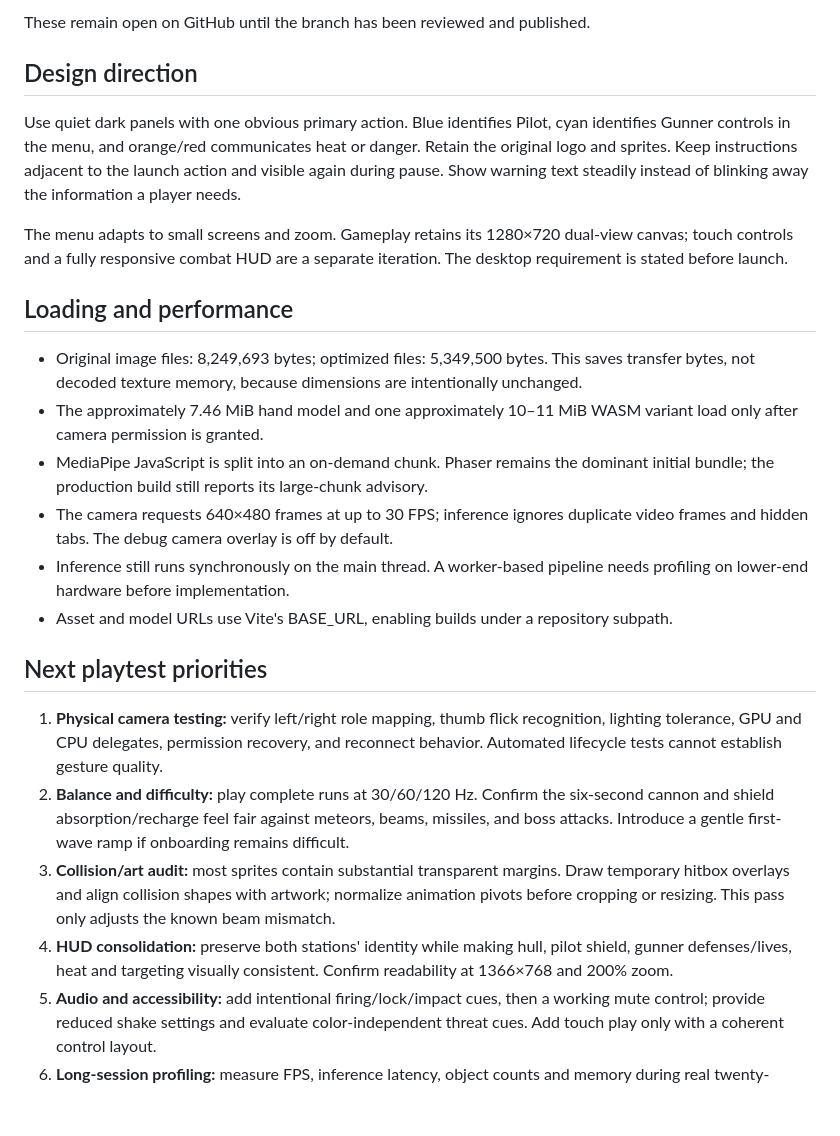
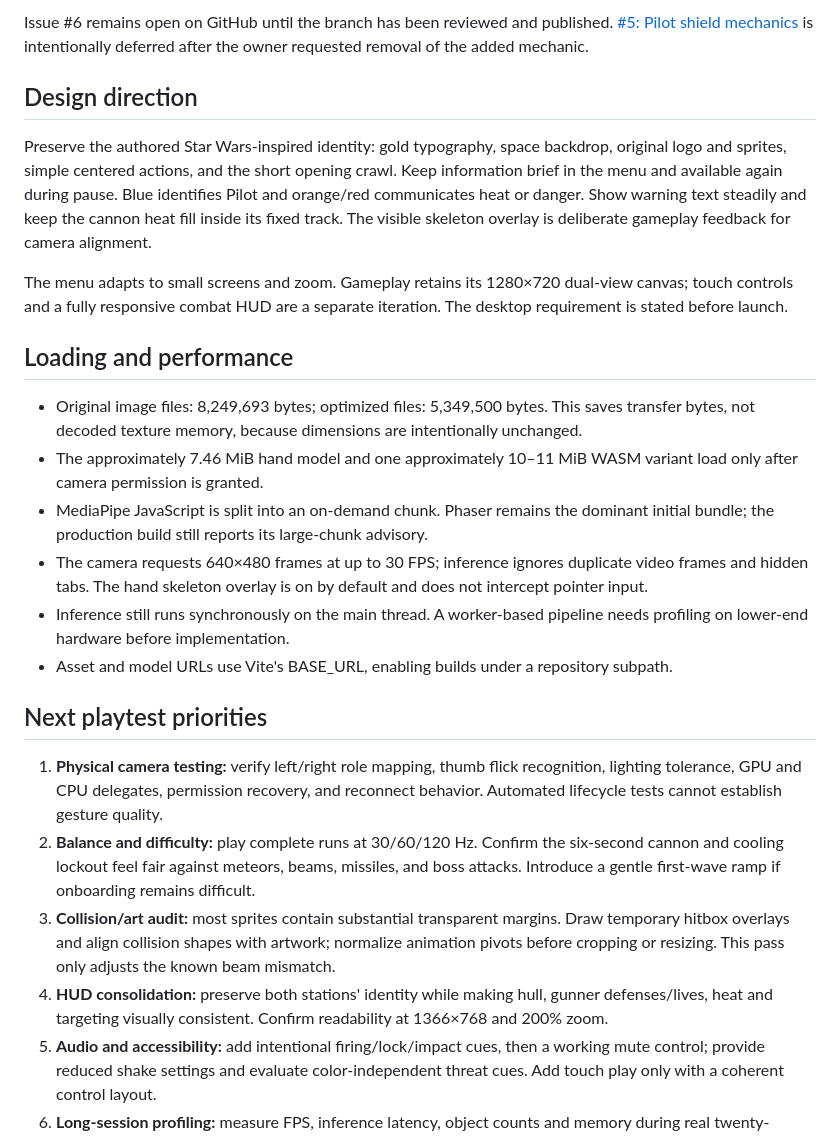
Before and after one commit to sanjayBahadur/SPACE-DEFENDERS-21st-Century, a Markdown page: docs/0.9-review.md, the part around one of its changes. Drawn GitHub-style; blank space fills up the shorter version.

```diff
--- a/docs/0.9-review.md
+++ b/docs/0.9-review.md
@@ -25,9 +24,9 @@ Open issues addressed in this branch:
 
-These remain open on GitHub until the branch has been reviewed and published.
+Issue #6 remains open on GitHub until the branch has been reviewed and published. [#5: Pilot shield mechanics](https://github.com/sanjayBahadur/SPACE-DEFENDERS-21st-Century/issues/5) is intentionally deferred after the owner requested removal of the added mechanic.
 
 ## Design direction
 
-Use quiet dark panels with one obvious primary action. Blue identifies Pilot, cyan identifies Gunner controls in the menu, and orange/red communicates heat or danger. Retain the original logo and sprites. Keep instructions adjacent to the launch action and visible again during pause. Show warning text steadily instead of blinking away the information a player needs.
+Preserve the authored Star Wars-inspired identity: gold typography, space backdrop, original logo and sprites, simple centered actions, and the short opening crawl. Keep information brief in the menu and available again during pause. Blue identifies Pilot and orange/red communicates heat or danger. Show warning text steadily and keep the cannon heat fill inside its fixed track. The visible skeleton overlay is deliberate gameplay feedback for camera alignment.
 
 The menu adapts to small screens and zoom. Gameplay retains its 1280×720 dual-view canvas; touch controls and a fully responsive combat HUD are a separate iteration. The desktop requirement is stated before launch.
 
@@ -36,16 +35,16 @@ The menu adapts to small screens and zoom. Gameplay retains its 1280×720 dual-v
 - Original image files: 8,249,693 bytes; optimized files: 5,349,500 bytes. This saves transfer bytes, not decoded texture memory, because dimensions are intentionally unchanged.
 - The approximately 7.46 MiB hand model and one approximately 10–11 MiB WASM variant load only after camera permission is granted.
 - MediaPipe JavaScript is split into an on-demand chunk. Phaser remains the dominant initial bundle; the production build still reports its large-chunk advisory.
-- The camera requests 640×480 frames at up to 30 FPS; inference ignores duplicate video frames and hidden tabs. The debug camera overlay is off by default.
+- The camera requests 640×480 frames at up to 30 FPS; inference ignores duplicate video frames and hidden tabs. The hand skeleton overlay is on by default and does not intercept pointer input.
 - Inference still runs synchronously on the main thread. A worker-based pipeline needs profiling on lower-end hardware before implementation.
 - Asset and model URLs use Vite's BASE_URL, enabling builds under a repository subpath.
 
 ## Next playtest priorities
 
 1. **Physical camera testing:** verify left/right role mapping, thumb flick recognition, lighting tolerance, GPU and CPU delegates, permission recovery, and reconnect behavior. Automated lifecycle tests cannot establish gesture quality.
-2. **Balance and difficulty:** play complete runs at 30/60/120 Hz. Confirm the six-second cannon and shield absorption/recharge feel fair against meteors, beams, missiles, and boss attacks. Introduce a gentle first-wave ramp if onboarding remains difficult.
+2. **Balance and difficulty:** play complete runs at 30/60/120 Hz. Confirm the six-second cannon and cooling lockout feel fair against meteors, beams, missiles, and boss attacks. Introduce a gentle first-wave ramp if onboarding remains difficult.
 3. **Collision/art audit:** most sprites contain substantial transparent margins. Draw temporary hitbox overlays and align collision shapes with artwork; normalize animation pivots before cropping or resizing. This pass only adjusts the known beam mismatch.
-4. **HUD consolidation:** preserve both stations' identity while making hull, pilot shield, gunner defenses/lives, heat and targeting visually consistent. Confirm readability at 1366×768 and 200% zoom.
+4. **HUD consolidation:** preserve both stations' identity while making hull, gunner defenses/lives, heat and targeting visually consistent. Confirm readability at 1366×768 and 200% zoom.
 5. **Audio and accessibility:** add intentional firing/lock/impact cues, then a working mute control; provide reduced shake settings and evaluate color-independent threat cues. Add touch play only with a coherent control layout.
 6. **Long-session profiling:** measure FPS, inference latency, object counts and memory during real twenty-minute runs on integrated graphics; use atlases/object pools or worker inference where measurements justify them.
 
```
Also changed, not shown: other parts of docs/0.9-review.md (+6 -7 lines), README.md (+4 -4 lines).
